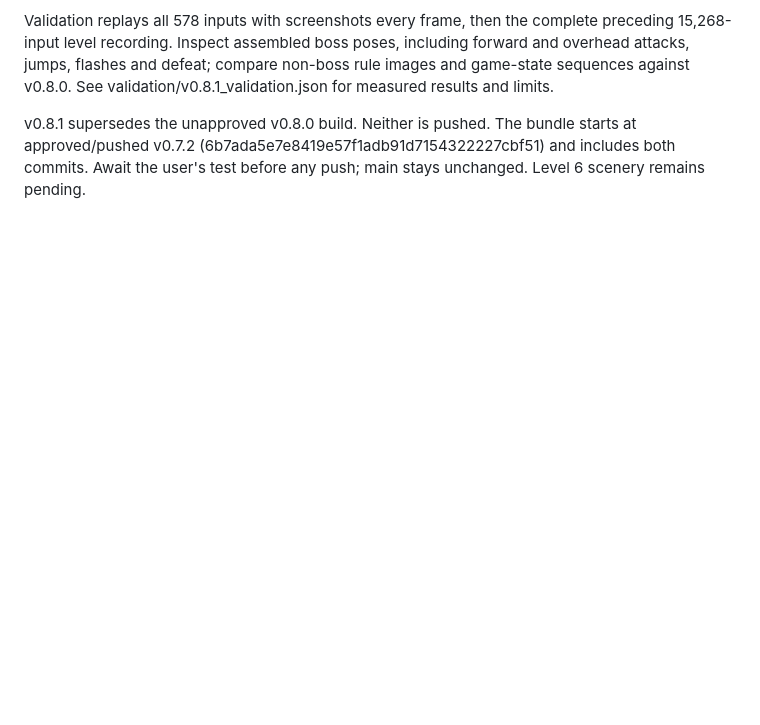
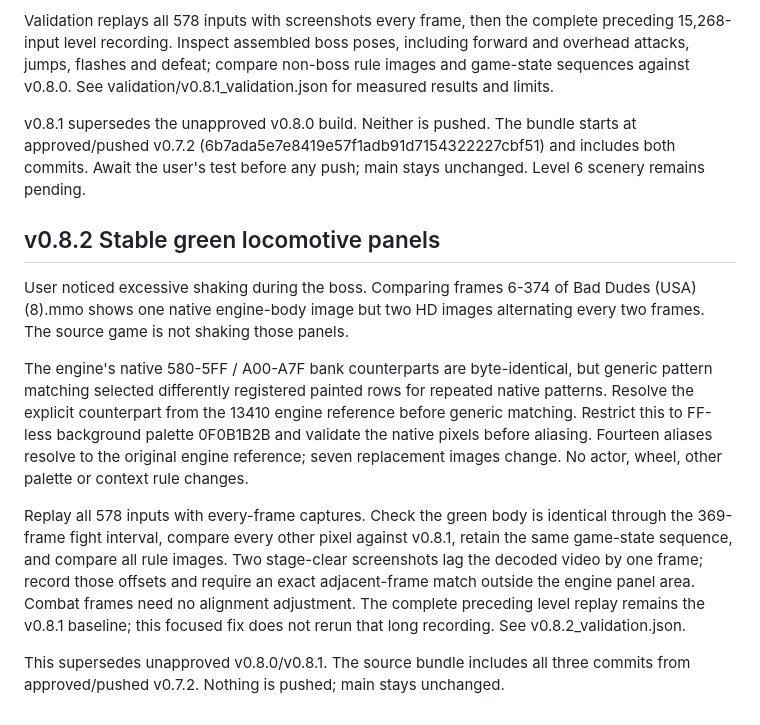
Before and after one commit to kgrant191/bad-dudes-hd, a Markdown page: DEVELOPMENT.md, the part around the change. Drawn GitHub-style; blank space fills up the shorter version.

```diff
--- a/DEVELOPMENT.md
+++ b/DEVELOPMENT.md
@@ -555,3 +555,29 @@ v0.8.1 supersedes the unapproved v0.8.0 build. Neither is pushed. The bundle
 starts at approved/pushed v0.7.2 (6b7ada5e7e8419e57f1adb91d7154322227cbf51)
 and includes both commits. Await the user's test before any push; main stays
 unchanged. Level 6 scenery remains pending.
+
+
+## v0.8.2 Stable green locomotive panels
+
+User noticed excessive shaking during the boss. Comparing frames 6-374 of
+Bad Dudes (USA)(8).mmo shows one native engine-body image but two HD images
+alternating every two frames. The source game is not shaking those panels.
+
+The engine's native 580-5FF / A00-A7F bank counterparts are byte-identical,
+but generic pattern matching selected differently registered painted rows
+for repeated native patterns. Resolve the explicit counterpart from the
+13410 engine reference before generic matching. Restrict this to FF-less
+background palette 0F0B1B2B and validate the native pixels before aliasing.
+Fourteen aliases resolve to the original engine reference; seven replacement
+images change. No actor, wheel, other palette or context rule changes.
+
+Replay all 578 inputs with every-frame captures. Check the green body is
+identical through the 369-frame fight interval, compare every other pixel
+against v0.8.1, retain the same game-state sequence, and compare all rule
+images. Two stage-clear screenshots lag the decoded video by one frame;
+record those offsets and require an exact adjacent-frame match outside the
+engine panel area. Combat frames need no alignment adjustment. The complete preceding level replay remains the v0.8.1 baseline;
+this focused fix does not rerun that long recording. See v0.8.2_validation.json.
+
+This supersedes unapproved v0.8.0/v0.8.1. The source bundle includes all three
+commits from approved/pushed v0.7.2. Nothing is pushed; main stays unchanged.
```
Also changed, not shown: README.md (+10 -7 lines), validation/v0.8.2_train_comparison.png (added), 11 other files.
